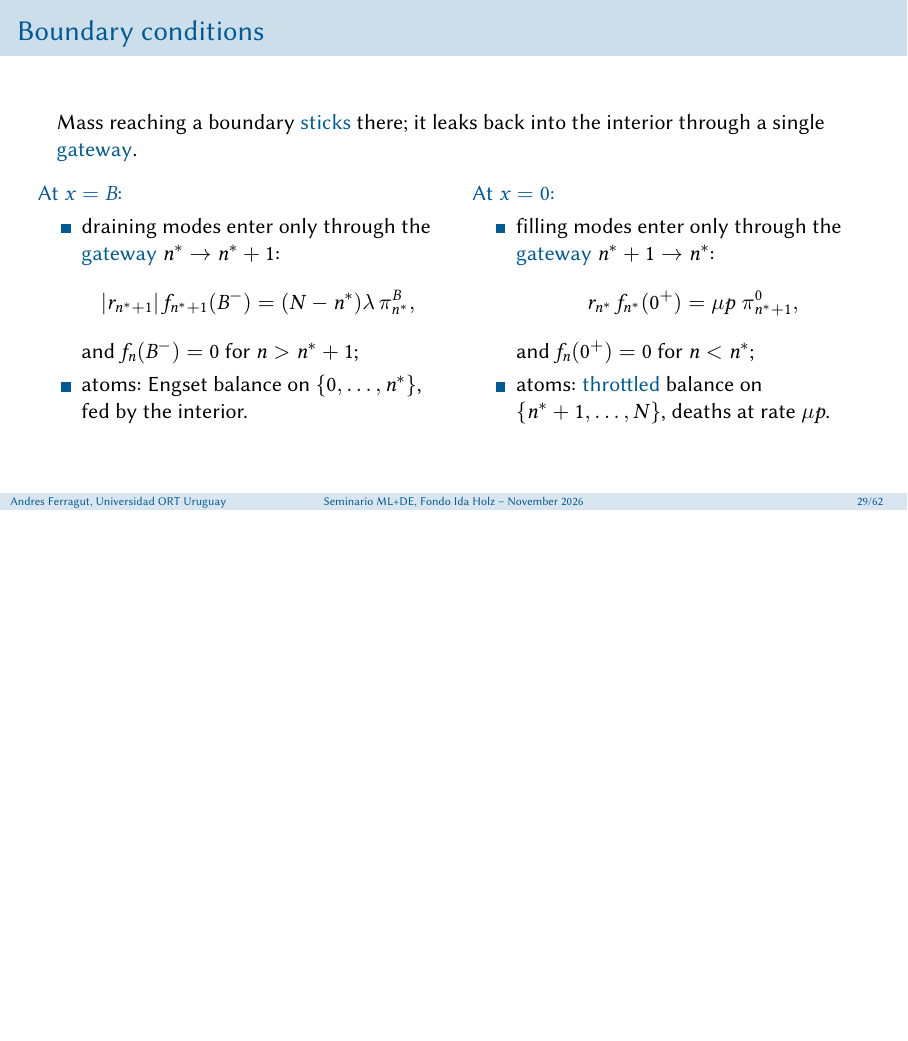
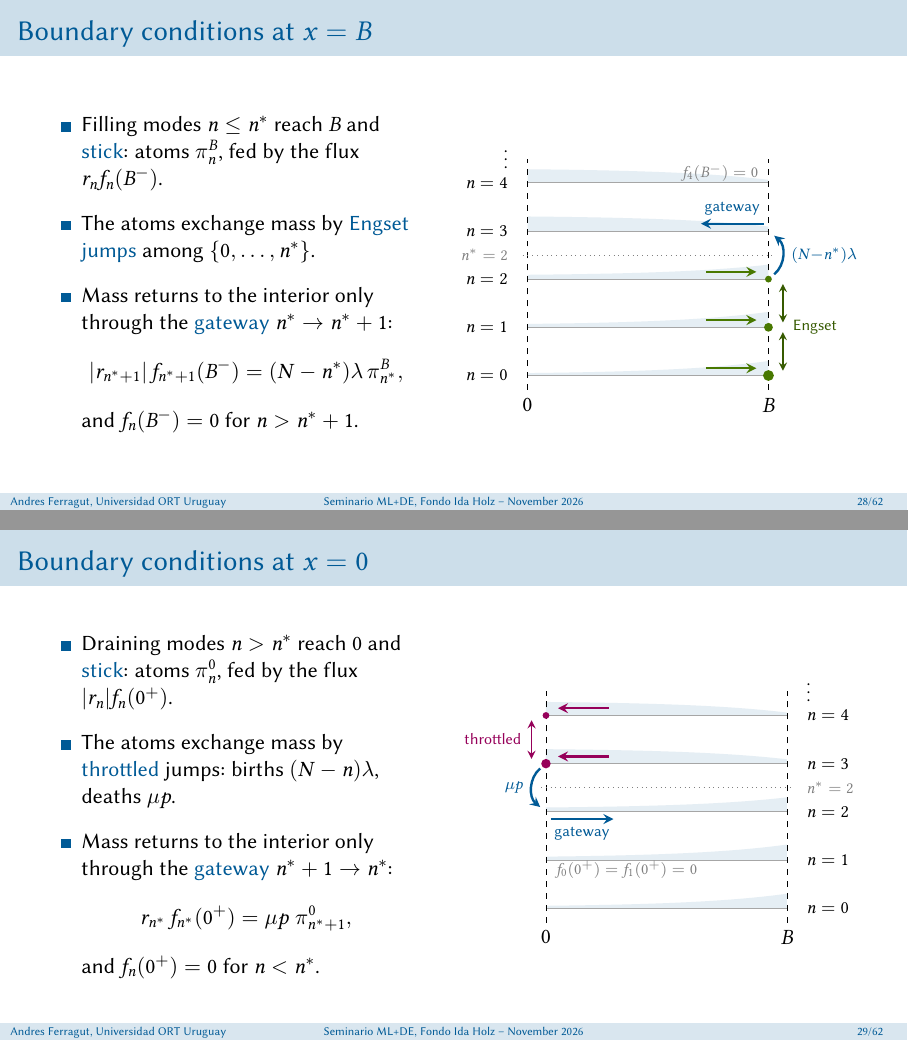
Before and after one commit to aferragu/tokens_eindhoven26_talk, LaTeX slides (tokens_talk.tex): page 37 of 81 before the commit and pages 36 and 37 of 81 after it, the two joined at a grey line, the shorter picture padded with empty space. The pictures show the PDF file tokens_talk.pdf that the author committed with the source.

Commit message:
Generator on the PDMP slide; pictured mixed measure; one slide per boundary
- The extended generator moves onto the PDMP slide, after the strong
  Markov property; the separate generator slide goes.
- "The stationary measure" shows the state space with sketched densities
  on each line and atoms at x = B (filling modes) and x = 0 (draining modes).
- Boundary conditions split into x = B and x = 0, each with a diagram:
  flux into the atoms, jumps among the atoms (Engset or throttled), and the
  single gateway back into the interior.

Co-Authored-By: Claude Opus 5.5 <noreply@anthropic.com>
Claude-Session: https://claude.ai/code/session_01BBxyXD24ih6RNpqyNHNJzv

```diff
--- a/tokens_talk.tex
+++ b/tokens_talk.tex
@@ -610,0 +593 @@
+		\begin{column}{0.45\textwidth}
@@ -653,34 +671,91 @@
 	\end{myitem}
 \end{frame}
 
-\begin{frame}{Boundary conditions}
+\begin{frame}{Boundary conditions at $x=B$}
 
-	Mass reaching a boundary \alert{sticks} there; it leaks back into the interior through a single \alert{gateway}.
-
-	\medskip
-
-	\begin{columns}[T]
-		\begin{column}{0.5\textwidth}
-			\alert{At $x=B$:}
-			\begin{itemize}
-				\item draining modes enter only through the \alert{gateway} $\ns\to\ns+1$:
+	\begin{columns}
+		\begin{column}{0.47\textwidth}
+			\begin{myitem}[0.8em]
+				\item Filling modes $n\le\ns$ reach $B$ and \alert{stick}: atoms $\pi^B_n$, fed by the flux $r_n f_n(B^-)$.
+				\item The atoms exchange mass by \alert{Engset jumps} among $\{0,\ldots,\ns\}$.
+				\item Mass returns to the interior only through the \alert{gateway} $\ns\to\ns+1$:
 				\begin{equation*}
 					|r_{\ns+1}|\,f_{\ns+1}(B^-) = (N-\ns)\lambda\,\pi^B_{\ns},
 				\end{equation*}
-				and $f_n(B^-)=0$ for $n>\ns+1$;
-				\item atoms: Engset balance on $\{0,\ldots,\ns\}$, fed by the interior.
-			\end{itemize}
+				and $f_n(B^-)=0$ for $n>\ns+1$.
+			\end{myitem}
 		\end{column}
-		\begin{column}{0.5\textwidth}
-			\alert{At $x=0$:}
-			\begin{itemize}
-				\item filling modes enter only through the \alert{gateway} $\ns+1\to\ns$:
+		\begin{column}{0.53\textwidth}
+			\begin{center}
+			\begin{tikzpicture}[scale=0.85]
+		\fill[azulcito!10] (0,0) -- plot[domain=0:5, samples=30] (\x,{0+0.05+(0.3-0.05)*(exp(0.5*\x)-1)/(exp(2.5)-1)}) -- (5,0) -- cycle;
+		\fill[azulcito!10] (0,1) -- plot[domain=0:5, samples=30] (\x,{1+0.07+(0.32-0.07)*(exp(0.5*\x)-1)/(exp(2.5)-1)}) -- (5,1) -- cycle;
+		\fill[azulcito!10] (0,2) -- plot[domain=0:5, samples=30] (\x,{2+0.09+(0.3-0.09)*(exp(0.5*\x)-1)/(exp(2.5)-1)}) -- (5,2) -- cycle;
+		\fill[azulcito!10] (0,3) -- plot[domain=0:5, samples=30] (\x,{3+0.3+(0.09-0.3)*(exp(0.5*\x)-1)/(exp(2.5)-1)}) -- (5,3) -- cycle;
+		\fill[azulcito!10] (0,4) -- plot[domain=0:5, samples=30] (\x,{4+0.28+(0.06-0.28)*(exp(0.5*\x)-1)/(exp(2.5)-1)}) -- (5,4) -- cycle;
+		\foreach \y in {0,1,2,3,4}{
+			\draw[gray!70] (0,\y) -- (5,\y);
+			\node[anchor=east, font=\footnotesize] at (-0.25,\y) {$n=\y$};
+		}
+		\node[anchor=east, font=\footnotesize] at (-0.25,4.6) {$\vdots$};
+		\draw[dashed] (0,-0.3) node[below] {$0$} -- (0,4.5);
+		\draw[dashed] (5,-0.3) node[below] {$B$} -- (5,4.5);
+		\draw[dotted, gray] (-0.1,2.5) -- (5.1,2.5);
+		\node[font=\scriptsize, gray, anchor=east] at (-0.25,2.5) {$\ns=2$};
+		\foreach \y/\r in {0/3.2pt, 1/2.6pt, 2/2.0pt}{ \fill[verdecito!80!black] (5,\y) circle (\r); }
+		\foreach \y in {0,1,2}{ \draw[->, very thick, verdecito!80!black] (3.7,\y+0.15) -- (4.75,\y+0.15); }
+		\draw[<->, thick, verdecito!60!black] (5.3,0.1) -- (5.3,0.9);
+		\draw[<->, thick, verdecito!60!black] (5.3,1.1) -- (5.3,1.9);
+		\node[font=\scriptsize, verdecito!60!black, anchor=west] at (5.35,1) {Engset};
+		\draw[->, very thick, azulcito] (5.12,2.1) to[bend right=50] node[pos=0.5, right, font=\scriptsize] {$(N{-}\ns)\lambda$} (5.12,2.9);
+		\draw[->, very thick, azulcito] (4.9,3.15) -- (3.6,3.15) node[pos=0.5, above, font=\scriptsize] {gateway};
+		\node[font=\scriptsize, gray, anchor=east] at (4.95,4.2) {$f_4(B^-)=0$};
+			\end{tikzpicture}
+			\end{center}
+		\end{column}
+	\end{columns}
+\end{frame}
+
+\begin{frame}{Boundary conditions at $x=0$}
+
+	\begin{columns}
+		\begin{column}{0.47\textwidth}
+			\begin{myitem}[0.8em]
+				\item Draining modes $n>\ns$ reach $0$ and \alert{stick}: atoms $\pi^0_n$, fed by the flux $|r_n| f_n(0^+)$.
+				\item The atoms exchange mass by \alert{throttled} jumps: births $(N-n)\lambda$, deaths $\mu p$.
+				\item Mass returns to the interior only through the \alert{gateway} $\ns+1\to\ns$:
 				\begin{equation*}
 					r_{\ns}\,f_{\ns}(0^+) = \mu p\;\pi^0_{\ns+1},
 				\end{equation*}
-				and $f_n(0^+)=0$ for $n<\ns$;
-				\item atoms: \alert{throttled} balance on $\{\ns+1,\ldots,N\}$, deaths at rate $\mu p$.
-			\end{itemize}
+				and $f_n(0^+)=0$ for $n<\ns$.
+			\end{myitem}
+		\end{column}
+		\begin{column}{0.53\textwidth}
+			\begin{center}
+			\begin{tikzpicture}[scale=0.85]
+		\fill[azulcito!10] (0,0) -- plot[domain=0:5, samples=30] (\x,{0+0.05+(0.3-0.05)*(exp(0.5*\x)-1)/(exp(2.5)-1)}) -- (5,0) -- cycle;
+		\fill[azulcito!10] (0,1) -- plot[domain=0:5, samples=30] (\x,{1+0.07+(0.32-0.07)*(exp(0.5*\x)-1)/(exp(2.5)-1)}) -- (5,1) -- cycle;
+		\fill[azulcito!10] (0,2) -- plot[domain=0:5, samples=30] (\x,{2+0.09+(0.3-0.09)*(exp(0.5*\x)-1)/(exp(2.5)-1)}) -- (5,2) -- cycle;
+		\fill[azulcito!10] (0,3) -- plot[domain=0:5, samples=30] (\x,{3+0.3+(0.09-0.3)*(exp(0.5*\x)-1)/(exp(2.5)-1)}) -- (5,3) -- cycle;
+		\fill[azulcito!10] (0,4) -- plot[domain=0:5, samples=30] (\x,{4+0.28+(0.06-0.28)*(exp(0.5*\x)-1)/(exp(2.5)-1)}) -- (5,4) -- cycle;
+		\foreach \y in {0,1,2,3,4}{
+			\draw[gray!70] (0,\y) -- (5,\y);
+			\node[anchor=west, font=\footnotesize] at (5.25,\y) {$n=\y$};
+		}
+		\node[anchor=west, font=\footnotesize] at (5.25,4.6) {$\vdots$};
+		\draw[dashed] (0,-0.3) node[below] {$0$} -- (0,4.5);
+		\draw[dashed] (5,-0.3) node[below] {$B$} -- (5,4.5);
+		\draw[dotted, gray] (-0.1,2.5) -- (5.1,2.5);
+		\node[font=\scriptsize, gray, anchor=west] at (5.25,2.5) {$\ns=2$};
+		\foreach \y/\r in {3/2.8pt, 4/2.0pt}{ \fill[rojito] (0,\y) circle (\r); }
+		\foreach \y in {3,4}{ \draw[->, very thick, rojito] (1.3,\y+0.15) -- (0.25,\y+0.15); }
+		\draw[<->, thick, rojito] (-0.3,3.1) -- (-0.3,3.9);
+		\node[font=\scriptsize, rojito, anchor=east] at (-0.35,3.5) {throttled};
+		\draw[->, very thick, azulcito] (-0.12,2.9) to[bend right=50] node[pos=0.5, left, font=\scriptsize] {$\mu p$} (-0.12,2.1);
+		\draw[->, very thick, azulcito] (0.1,1.85) -- (1.4,1.85) node[pos=0.5, below, font=\scriptsize] {gateway};
+		\node[font=\scriptsize, gray, anchor=west] at (0.05,0.8) {$f_0(0^+)=f_1(0^+)=0$};
+			\end{tikzpicture}
+			\end{center}
 		\end{column}
 	\end{columns}
 \end{frame}
```
Also changed, not shown: tokens_talk.pdf, tokens_talk.tex (71 more changed lines).
